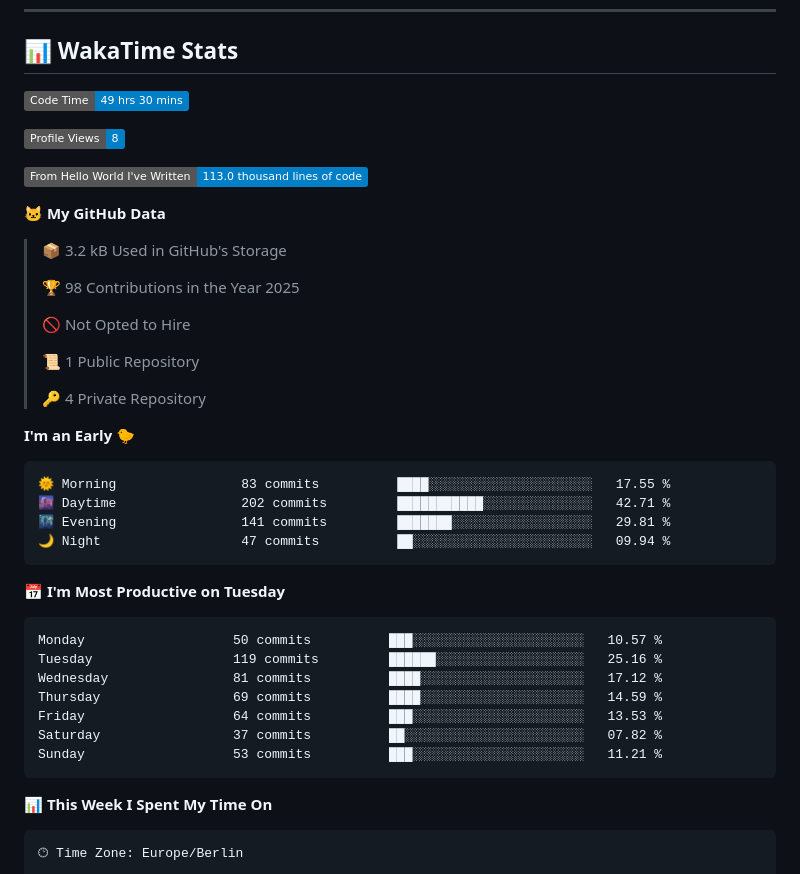
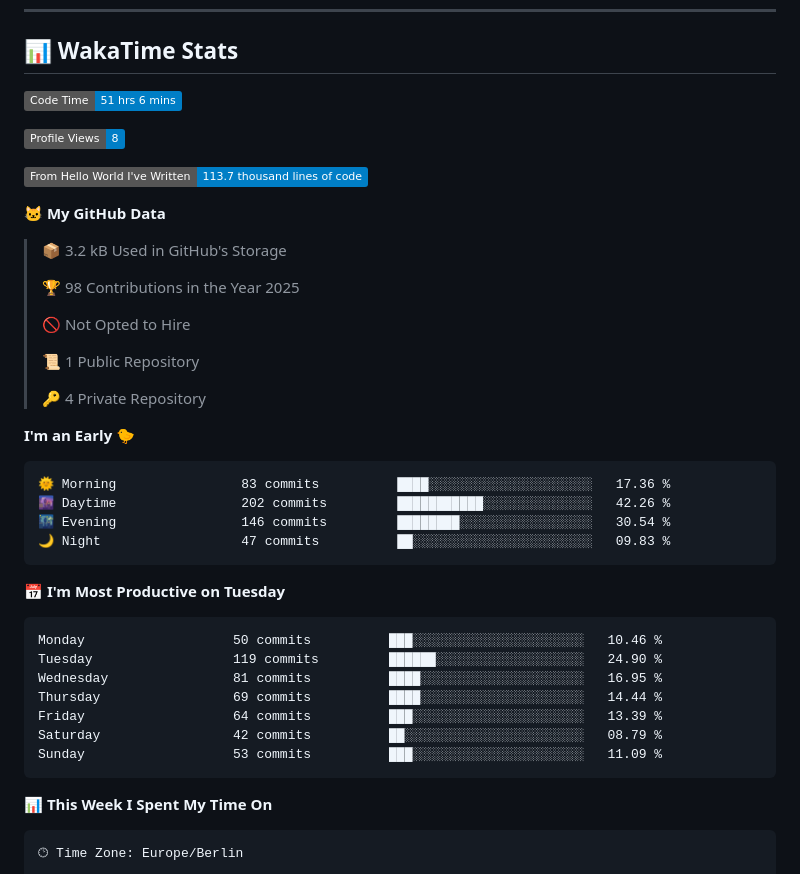
Before and after one commit to Cha03s/Cha03s, a Markdown page: README.md, the part around one of its changes. GitHub-like rendering; badges without logos.

Commit message:
Updated with Dev Metrics

````diff
--- a/README.md
+++ b/README.md
@@ -45,11 +45,11 @@
 ## 📊 WakaTime Stats
 
 <!--START_SECTION:waka-->
-![Code Time](http://img.shields.io/badge/Code%20Time-49%20hrs%2030%20mins-blue)
+![Code Time](http://img.shields.io/badge/Code%20Time-51%20hrs%206%20mins-blue)
 
 ![Profile Views](http://img.shields.io/badge/Profile%20Views-8-blue)
 
-![Lines of code](https://img.shields.io/badge/From%20Hello%20World%20I%27ve%20Written-113.0%20thousand%20lines%20of%20code-blue)
+![Lines of code](https://img.shields.io/badge/From%20Hello%20World%20I%27ve%20Written-113.7%20thousand%20lines%20of%20code-blue)
 
 **🐱 My GitHub Data**
 
@@ -66,21 +66,21 @@
 **I'm an Early 🐤**
 
 ```text
-🌞 Morning                83 commits          ████░░░░░░░░░░░░░░░░░░░░░   17.55 %
-🌆 Daytime                202 commits         ███████████░░░░░░░░░░░░░░   42.71 %
-🌃 Evening                141 commits         ███████░░░░░░░░░░░░░░░░░░   29.81 %
-🌙 Night                  47 commits          ██░░░░░░░░░░░░░░░░░░░░░░░   09.94 %
+🌞 Morning                83 commits          ████░░░░░░░░░░░░░░░░░░░░░   17.36 %
+🌆 Daytime                202 commits         ███████████░░░░░░░░░░░░░░   42.26 %
+🌃 Evening                146 commits         ████████░░░░░░░░░░░░░░░░░   30.54 %
+🌙 Night                  47 commits          ██░░░░░░░░░░░░░░░░░░░░░░░   09.83 %
 ```
 📅 **I'm Most Productive on Tuesday**
 
 ```text
-Monday                   50 commits          ███░░░░░░░░░░░░░░░░░░░░░░   10.57 %
-Tuesday                  119 commits         ██████░░░░░░░░░░░░░░░░░░░   25.16 %
-Wednesday                81 commits          ████░░░░░░░░░░░░░░░░░░░░░   17.12 %
-Thursday                 69 commits          ████░░░░░░░░░░░░░░░░░░░░░   14.59 %
-Friday                   64 commits          ███░░░░░░░░░░░░░░░░░░░░░░   13.53 %
-Saturday                 37 commits          ██░░░░░░░░░░░░░░░░░░░░░░░   07.82 %
-Sunday                   53 commits          ███░░░░░░░░░░░░░░░░░░░░░░   11.21 %
+Monday                   50 commits          ███░░░░░░░░░░░░░░░░░░░░░░   10.46 %
+Tuesday                  119 commits         ██████░░░░░░░░░░░░░░░░░░░   24.90 %
+Wednesday                81 commits          ████░░░░░░░░░░░░░░░░░░░░░   16.95 %
+Thursday                 69 commits          ████░░░░░░░░░░░░░░░░░░░░░   14.44 %
+Friday                   64 commits          ███░░░░░░░░░░░░░░░░░░░░░░   13.39 %
+Saturday                 42 commits          ██░░░░░░░░░░░░░░░░░░░░░░░   08.79 %
+Sunday                   53 commits          ███░░░░░░░░░░░░░░░░░░░░░░   11.09 %
 ```
 
 
````
Also changed, not shown: other parts of README.md (+1 -1 lines).
